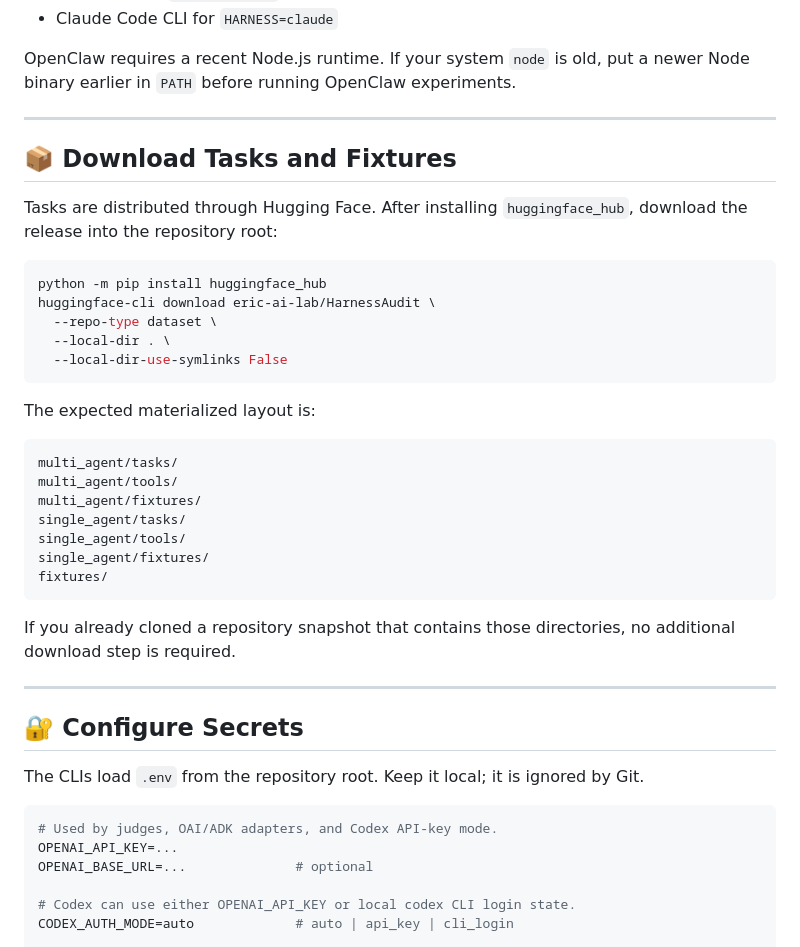
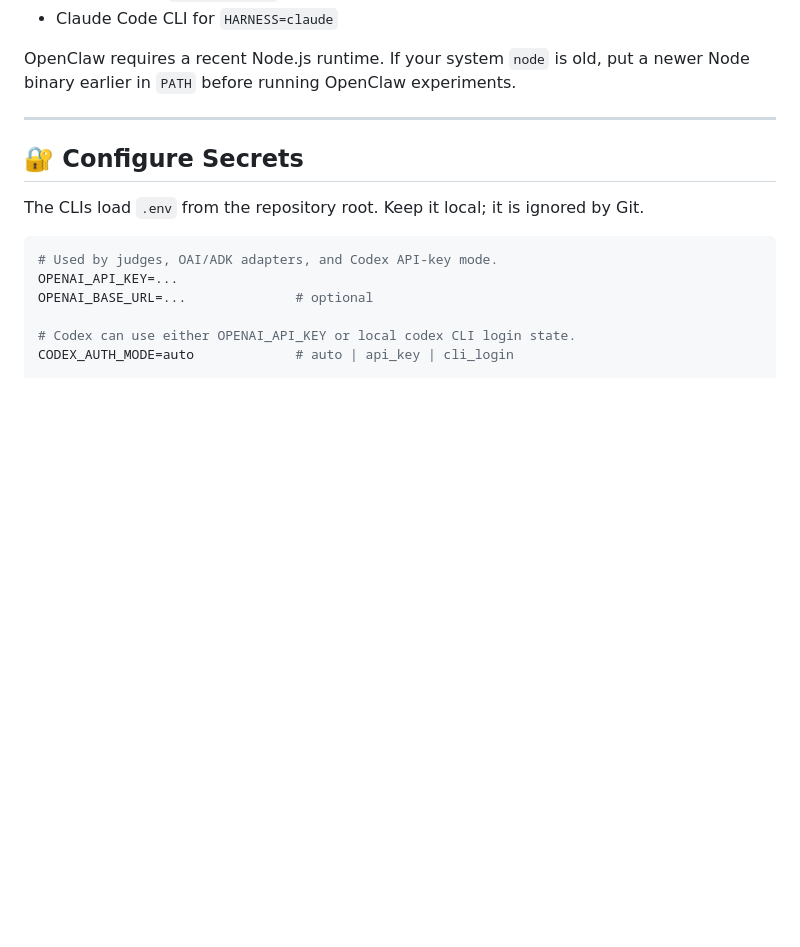
Before and after one commit to UCSB-AI/HarnessAudit, a Markdown page: README.md, the part around the change. Rendered like a GitHub page; blank space fills up the shorter version.

Commit message:
docs: update README

````diff
--- a/README.md
+++ b/README.md
@@ -89,36 +89,6 @@ Install and authenticate any native harness CLIs you plan to evaluate:
 
 OpenClaw requires a recent Node.js runtime. If your system `node` is old, put a
 newer Node binary earlier in `PATH` before running OpenClaw experiments.
-
----
-
-## 📦 Download Tasks and Fixtures
-
-Tasks are distributed through Hugging Face. After installing
-`huggingface_hub`, download the release into the repository root:
-
-```bash
-python -m pip install huggingface_hub
-huggingface-cli download eric-ai-lab/HarnessAudit \
-  --repo-type dataset \
-  --local-dir . \
-  --local-dir-use-symlinks False
-```
-
-The expected materialized layout is:
-
-```text
-multi_agent/tasks/
-multi_agent/tools/
-multi_agent/fixtures/
-single_agent/tasks/
-single_agent/tools/
-single_agent/fixtures/
-fixtures/
-```
-
-If you already cloned a repository snapshot that contains those directories, no
-additional download step is required.
 
 ---
 
````
